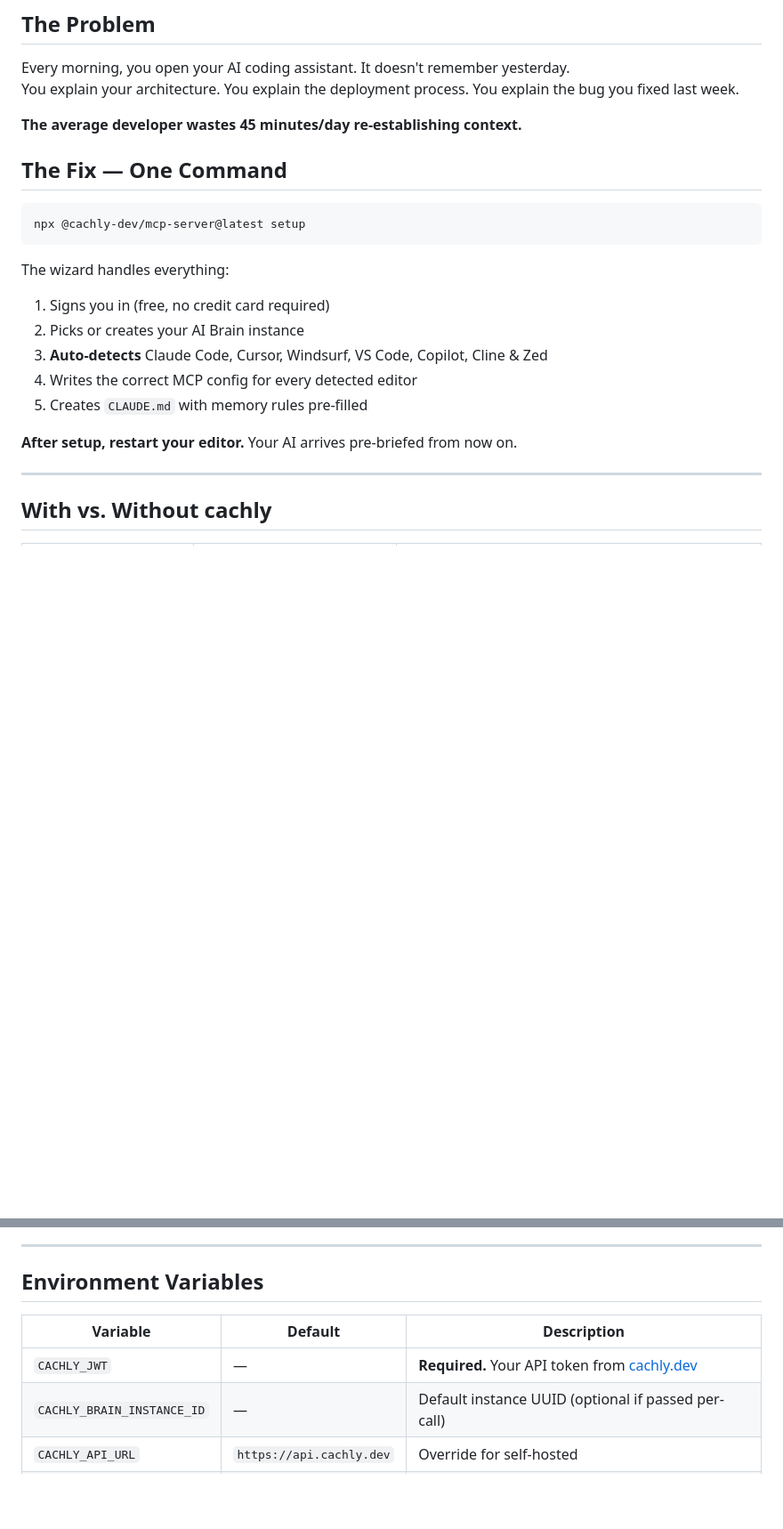
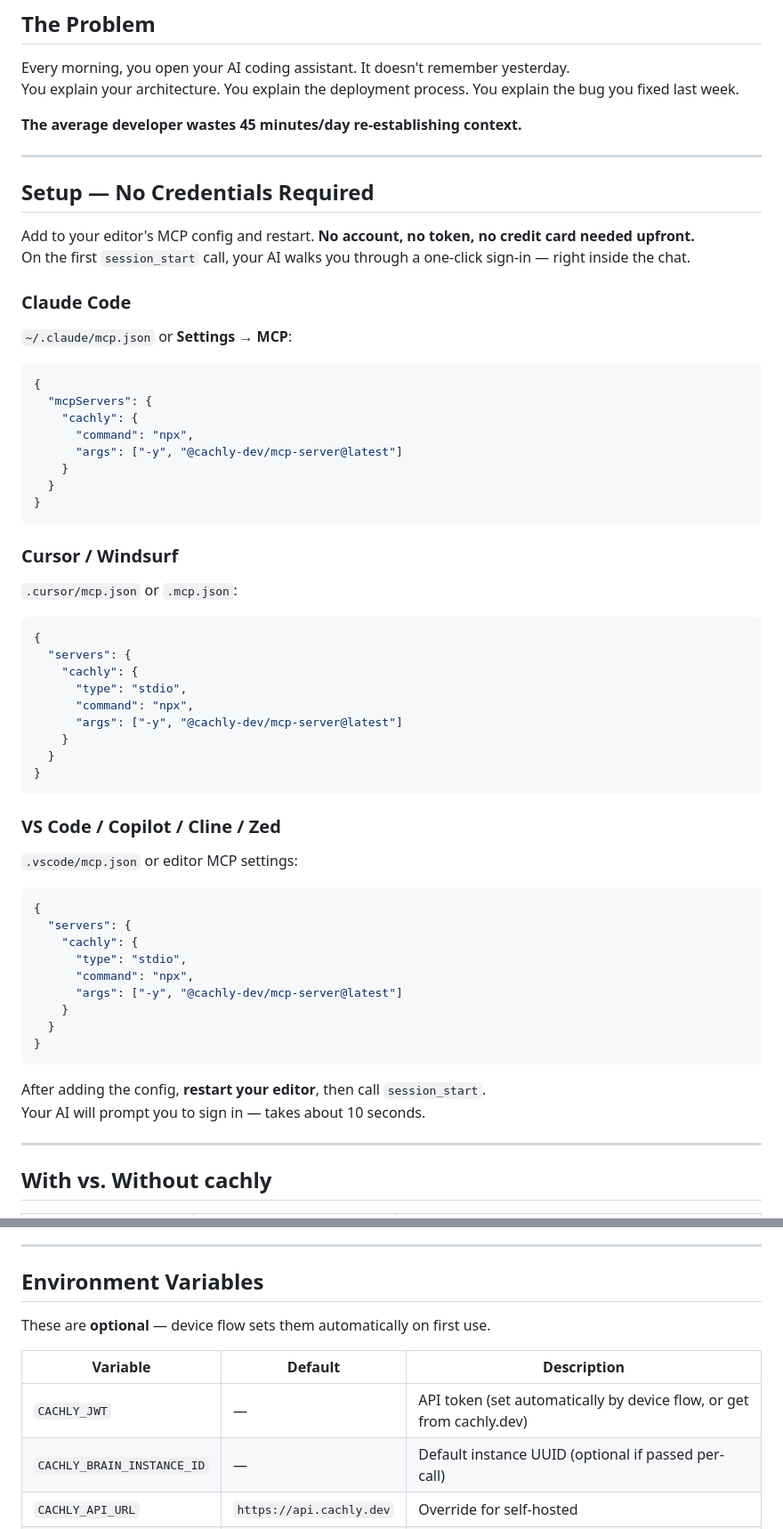
Before and after one commit to cachly-dev/cachly-mcp, a Markdown page: README.md, 2 parts joined by grey strips. Shown at 89% size. GitHub-like rendering; blank space fills up the shorter version.

Commit message:
docs: rewrite README to lead with zero-credential MCP config
No CACHLY_JWT needed in the MCP config — device flow handles auth
inline on first session_start. Show minimal copy-paste config for
each editor as the primary path. Move credential env vars to an
optional section with clear note that device flow sets them automatically.

https://claude.ai/code/session_01LhzzcUPCuRAfqizEtyGoJr

````diff
--- a/README.md
+++ b/README.md
@@ -32,20 +32,62 @@ You explain your architecture. You explain the deployment process. You explain t
 
 **The average developer wastes 45 minutes/day re-establishing context.**
 
-## The Fix — One Command
+---
 
-```bash
-npx @cachly-dev/mcp-server@latest setup
+## Setup — No Credentials Required
+
+Add to your editor's MCP config and restart. **No account, no token, no credit card needed upfront.**
+On the first `session_start` call, your AI walks you through a one-click sign-in — right inside the chat.
+
+### Claude Code
+
+`~/.claude/mcp.json` or **Settings → MCP**:
+
+```json
+{
+  "mcpServers": {
+    "cachly": {
+      "command": "npx",
+      "args": ["-y", "@cachly-dev/mcp-server@latest"]
+    }
+  }
+}
 ```
 
-The wizard handles everything:
-1. Signs you in (free, no credit card required)
-2. Picks or creates your AI Brain instance
-3. **Auto-detects** Claude Code, Cursor, Windsurf, VS Code, Copilot, Cline & Zed
-4. Writes the correct MCP config for every detected editor
-5. Creates `CLAUDE.md` with memory rules pre-filled
+### Cursor / Windsurf
 
-**After setup, restart your editor.** Your AI arrives pre-briefed from now on.
+`.cursor/mcp.json` or `.mcp.json`:
+
+```json
+{
+  "servers": {
+    "cachly": {
+      "type": "stdio",
+      "command": "npx",
+      "args": ["-y", "@cachly-dev/mcp-server@latest"]
+    }
+  }
+}
+```
+
+### VS Code / Copilot / Cline / Zed
+
+`.vscode/mcp.json` or editor MCP settings:
+
+```json
+{
+  "servers": {
+    "cachly": {
+      "type": "stdio",
+      "command": "npx",
+      "args": ["-y", "@cachly-dev/mcp-server@latest"]
+    }
+  }
+}
+```
+
+After adding the config, **restart your editor**, then call `session_start`.
+Your AI will prompt you to sign in — takes about 10 seconds.
 
 ---
 
@@ -203,9 +199,11 @@ smart_recall("deploy")   → finds デプロイ, 部署, 배포, نشر, פרי
 
 ## Environment Variables
 
+These are **optional** — device flow sets them automatically on first use.
+
 | Variable | Default | Description |
 |----------|---------|-------------|
-| `CACHLY_JWT` | — | **Required.** Your API token from [cachly.dev](https://cachly.dev) |
+| `CACHLY_JWT` | — | API token (set automatically by device flow, or get from cachly.dev) |
 | `CACHLY_BRAIN_INSTANCE_ID` | — | Default instance UUID (optional if passed per-call) |
 | `CACHLY_API_URL` | `https://api.cachly.dev` | Override for self-hosted |
 | `CACHLY_NO_TELEMETRY` | unset | Set to `1` to disable anonymous usage pings |
````
Also changed, not shown: other parts of README.md (+1 -47 lines).
